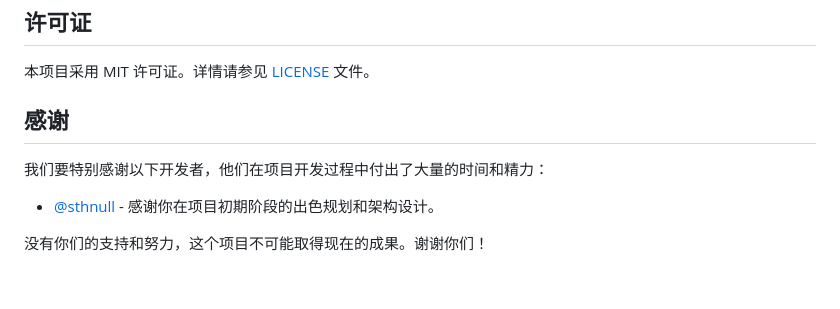
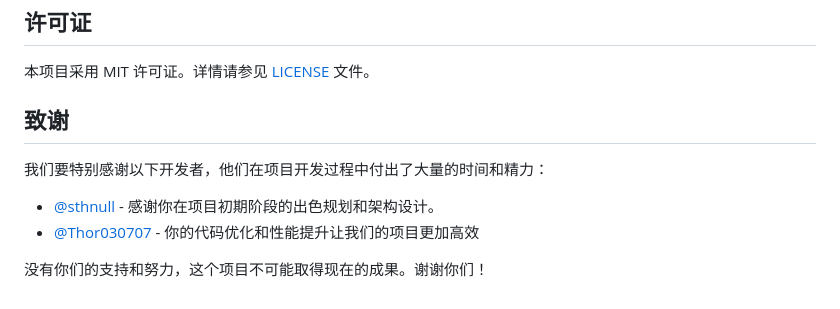
Before and after one commit to AuroraEchos/EmoChat, a Markdown page: README.md, the part around the change. Drawn GitHub-style.

```diff
--- a/README.md
+++ b/README.md
@@ -131,10 +131,11 @@ EmoChat/
 
 本项目采用 MIT 许可证。详情请参见 [LICENSE](LICENSE) 文件。
 
-## 感谢
+## 致谢
 
 我们要特别感谢以下开发者，他们在项目开发过程中付出了大量的时间和精力：
 
 - [@sthnull](https://github.com/sthnull) - 感谢你在项目初期阶段的出色规划和架构设计。
+- [@Thor030707](https://github.com/Thor030707) - 你的代码优化和性能提升让我们的项目更加高效
 
 没有你们的支持和努力，这个项目不可能取得现在的成果。谢谢你们！
```
